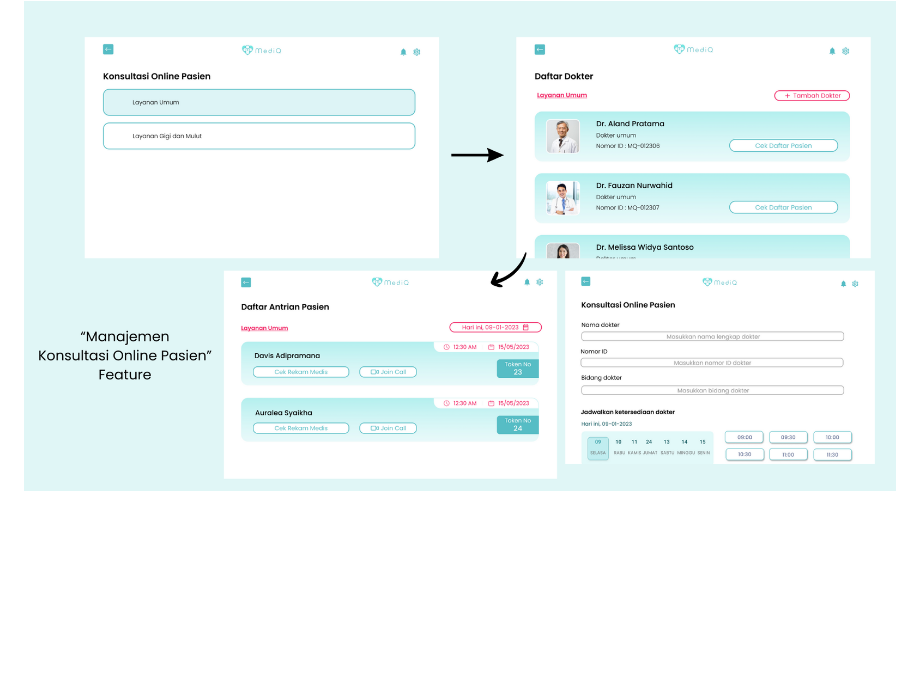
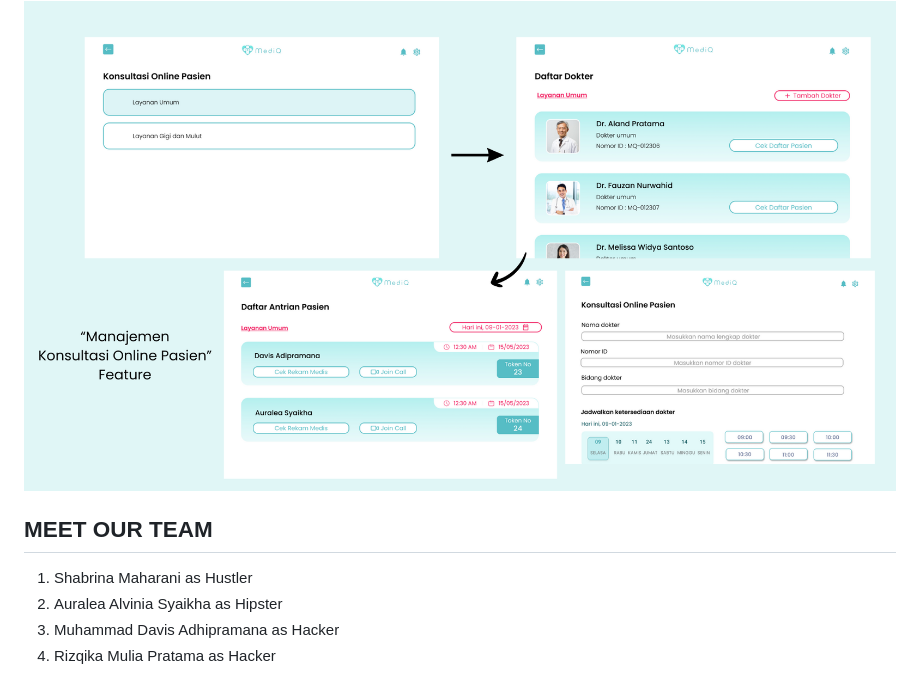
Before and after one commit to rizqikapratamaa/MediQ, a Markdown page: README.md, the part around the change. Drawn GitHub-style; blank space fills up the shorter version.

```diff
--- a/README.md
+++ b/README.md
@@ -104,3 +104,9 @@ By leveraging information technology in healthcare services, MediQ aims to:
 <div align="center">
   <img src="9.png" alt="Management Online Consultation" />
 </div>
+
+## MEET OUR TEAM
+1. Shabrina Maharani as Hustler
+2. Auralea Alvinia Syaikha as Hipster
+3. Muhammad Davis Adhipramana as Hacker
+4. Rizqika Mulia Pratama as Hacker
```
